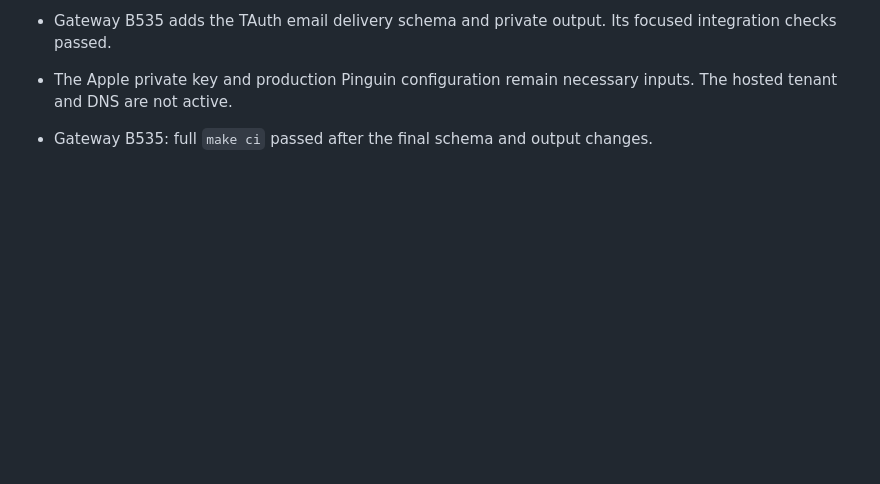
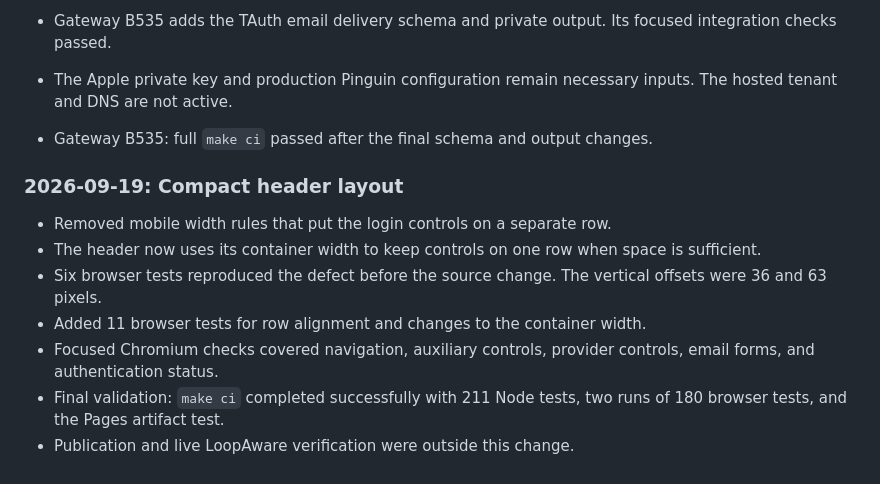
Before and after one commit to MarcoPoloResearchLab/mpr-ui, a Markdown page: .mprlab/NOTES.md, the part around the change. Drawn GitHub-style; blank space fills up the shorter version.

Commit message:
docs: document compact header layout validation

```diff
--- a/.mprlab/NOTES.md
+++ b/.mprlab/NOTES.md
@@ -265,3 +265,13 @@ The deliverables are code changes. Sequentially open PRs use `gh` utility after
 - Gateway B535 adds the TAuth email delivery schema and private output. Its focused integration checks passed.
 - The Apple private key and production Pinguin configuration remain necessary inputs. The hosted tenant and DNS are not active.
 - Gateway B535: full `make ci` passed after the final schema and output changes.
+
+### 2026-09-19: Compact header layout
+
+- Removed mobile width rules that put the login controls on a separate row.
+- The header now uses its container width to keep controls on one row when space is sufficient.
+- Six browser tests reproduced the defect before the source change. The vertical offsets were 36 and 63 pixels.
+- Added 11 browser tests for row alignment and changes to the container width.
+- Focused Chromium checks covered navigation, auxiliary controls, provider controls, email forms, and authentication status.
+- Final validation: `make ci` completed successfully with 211 Node tests, two runs of 180 browser tests, and the Pages artifact test.
+- Publication and live LoopAware verification were outside this change.
```
